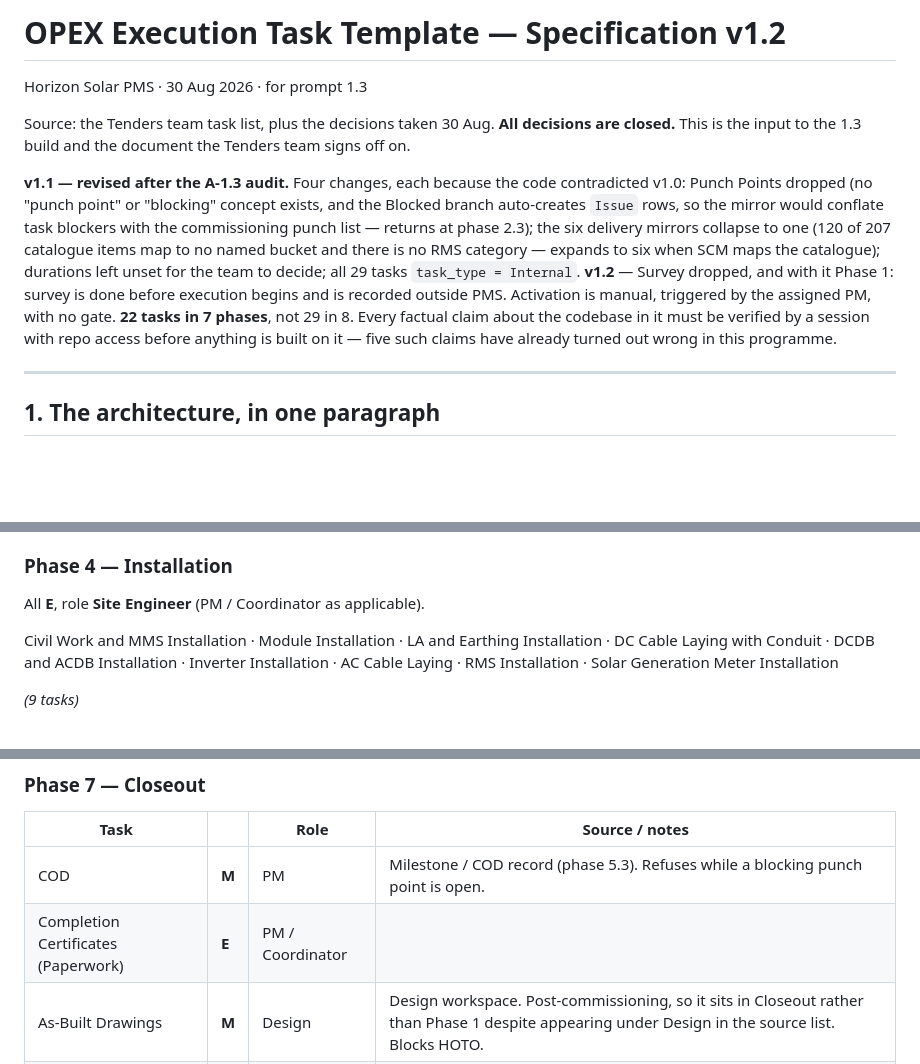
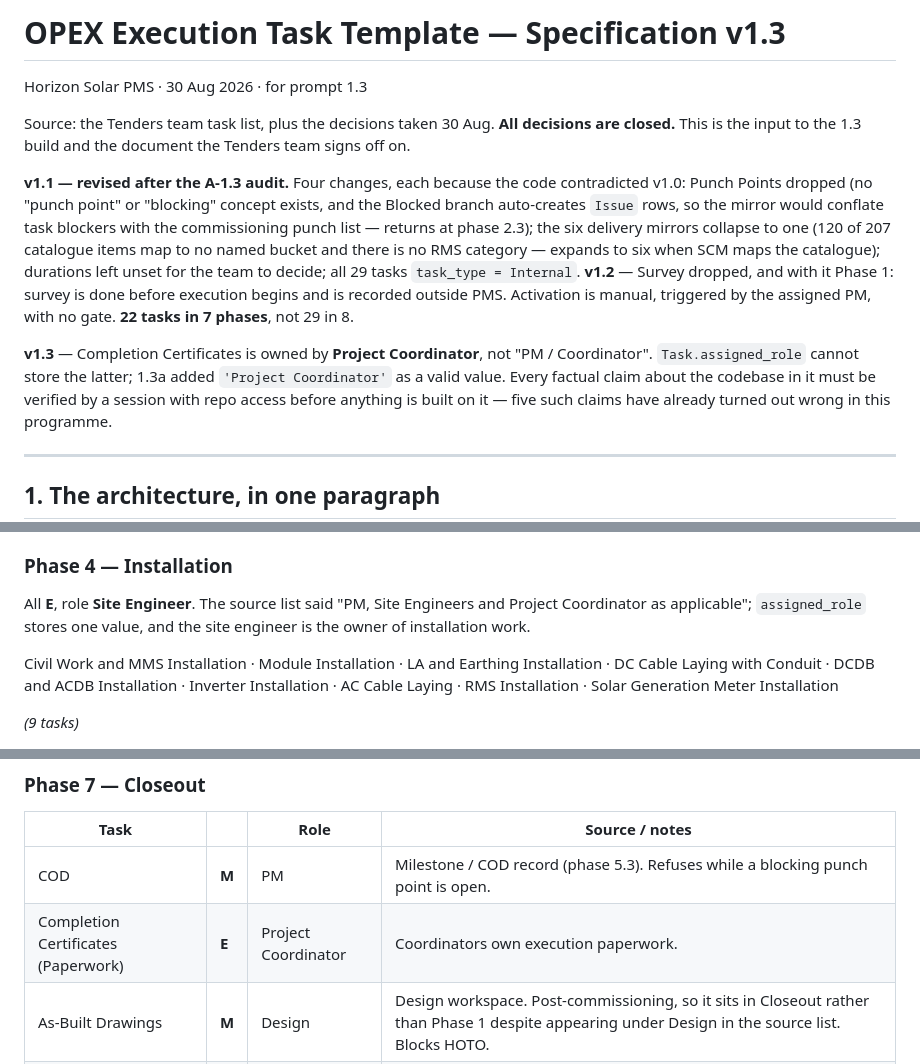
Before and after one commit to Syedzuber/Horizon-Solar-PMS, a Markdown page: docs/OPEX_task_template_spec.md, 3 parts joined by grey strips. Rendered like a GitHub page; blank space fills up the shorter version.

Commit message:
The spec becomes v1.3: Completion Certificates gets one owner, the Coordinator
assigned_role stores one value, so "PM / Coordinator" was never storable; 1.3a
(2051f89) added 'Project Coordinator' to Task.ROLE_CHOICES in migration 0074, and
0075 already seeds Completion Certificates with it. Phase 4 says out loud why the
source list's "PM, Site Engineers and Project Coordinator as applicable" became
Site Engineer alone.

The v1.3 text as handed over had reverted the two corrections from 436bb95. They
are kept: Phase 6 still points at Phase 2's pre-installation pair, which is what
0075's own comment says, and premortem #4 still counts 2,090 rows at 22 tasks.

Co-Authored-By: Claude Opus 5 (1M context) <noreply@anthropic.com>

```diff
--- a/docs/OPEX_task_template_spec.md
+++ b/docs/OPEX_task_template_spec.md
@@ -1,4 +1,4 @@
-# OPEX Execution Task Template — Specification v1.2
+# OPEX Execution Task Template — Specification v1.3
 
 Horizon Solar PMS · 30 Aug 2026 · for prompt 1.3
 
@@ -13,7 +13,10 @@ map to no named bucket and there is no RMS category — expands to six when SCM
 durations left unset for the team to decide; all 29 tasks `task_type = Internal`.
 **v1.2** — Survey dropped, and with it Phase 1: survey is done before execution begins and is
 recorded outside PMS. Activation is manual, triggered by the assigned PM, with no gate.
-**22 tasks in 7 phases**, not 29 in 8. Every factual claim about the codebase in it must be verified by a
+**22 tasks in 7 phases**, not 29 in 8.
+
+**v1.3** — Completion Certificates is owned by **Project Coordinator**, not "PM / Coordinator".
+`Task.assigned_role` cannot store the latter; 1.3a added `'Project Coordinator'` as a valid value. Every factual claim about the codebase in it must be verified by a
 session with repo access before anything is built on it — five such claims have already turned out
 wrong in this programme.
 
@@ -111,7 +114,7 @@ not represented; when it arrives it becomes a second signal on the same row, not
 
 ### Phase 4 — Installation
 
-All **E**, role **Site Engineer** (PM / Coordinator as applicable).
+All **E**, role **Site Engineer**. The source list said "PM, Site Engineers and Project Coordinator as applicable"; `assigned_role` stores one value, and the site engineer is the owner of installation work.
 
 Civil Work and MMS Installation · Module Installation · LA and Earthing Installation · DC Cable
 Laying with Conduit · DCDB and ACDB Installation · Inverter Installation · AC Cable Laying · RMS
@@ -142,7 +145,7 @@ list. It returns at phase 2.3, when punch points become a real concept.
 | Task | | Role | Source / notes |
 |---|---|---|---|
 | COD | **M** | PM | Milestone / COD record (phase 5.3). Refuses while a blocking punch point is open. |
-| Completion Certificates (Paperwork) | **E** | PM / Coordinator | |
+| Completion Certificates (Paperwork) | **E** | Project Coordinator | Coordinators own execution paperwork. |
 | As-Built Drawings | **M** | Design | Design workspace. Post-commissioning, so it sits in Closeout rather than Phase 1 despite appearing under Design in the source list. Blocks HOTO. |
 | HOTO | **M** | PM | Phase 5.3. Refuses without as-built unless overridden. |
 
```
